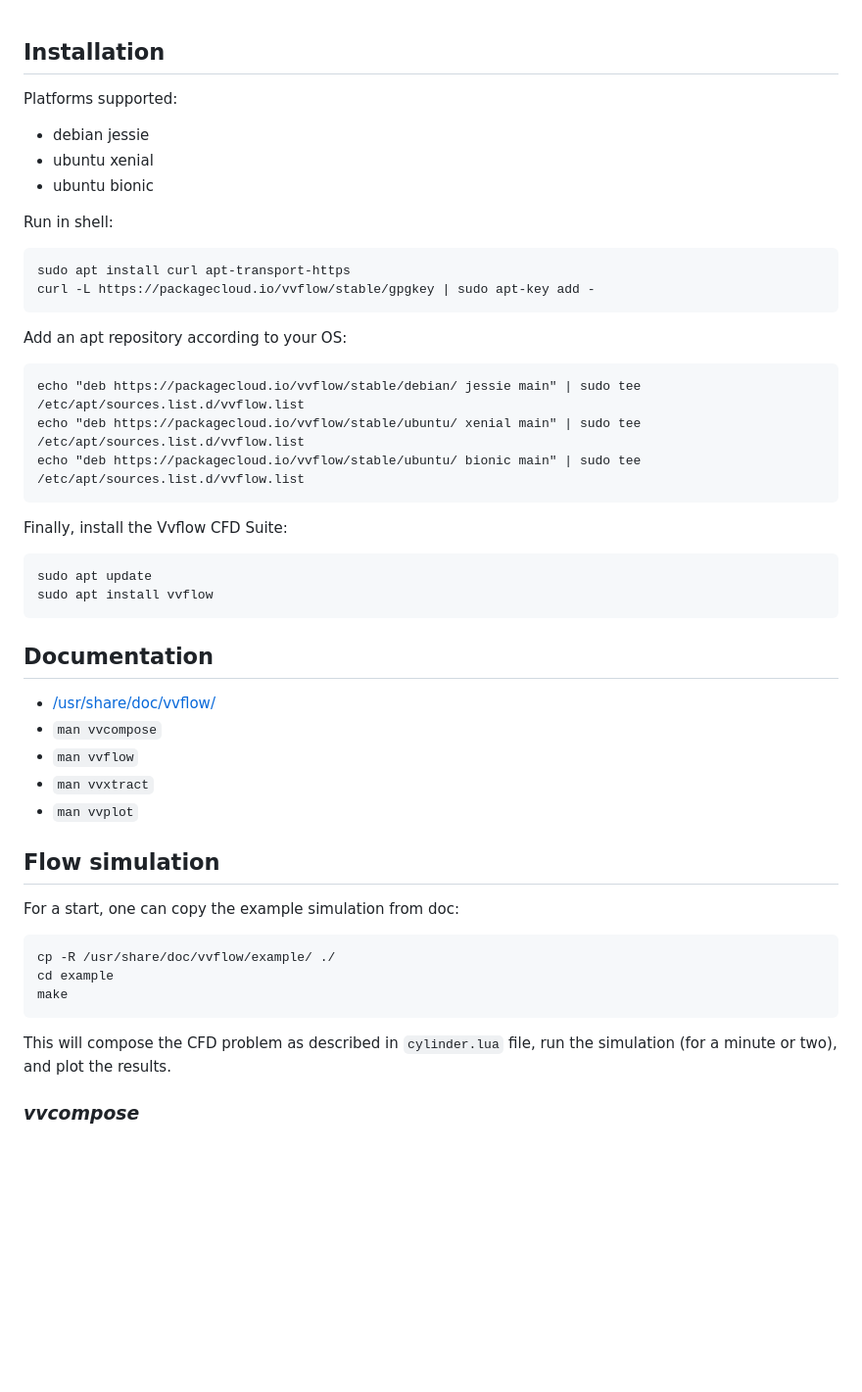
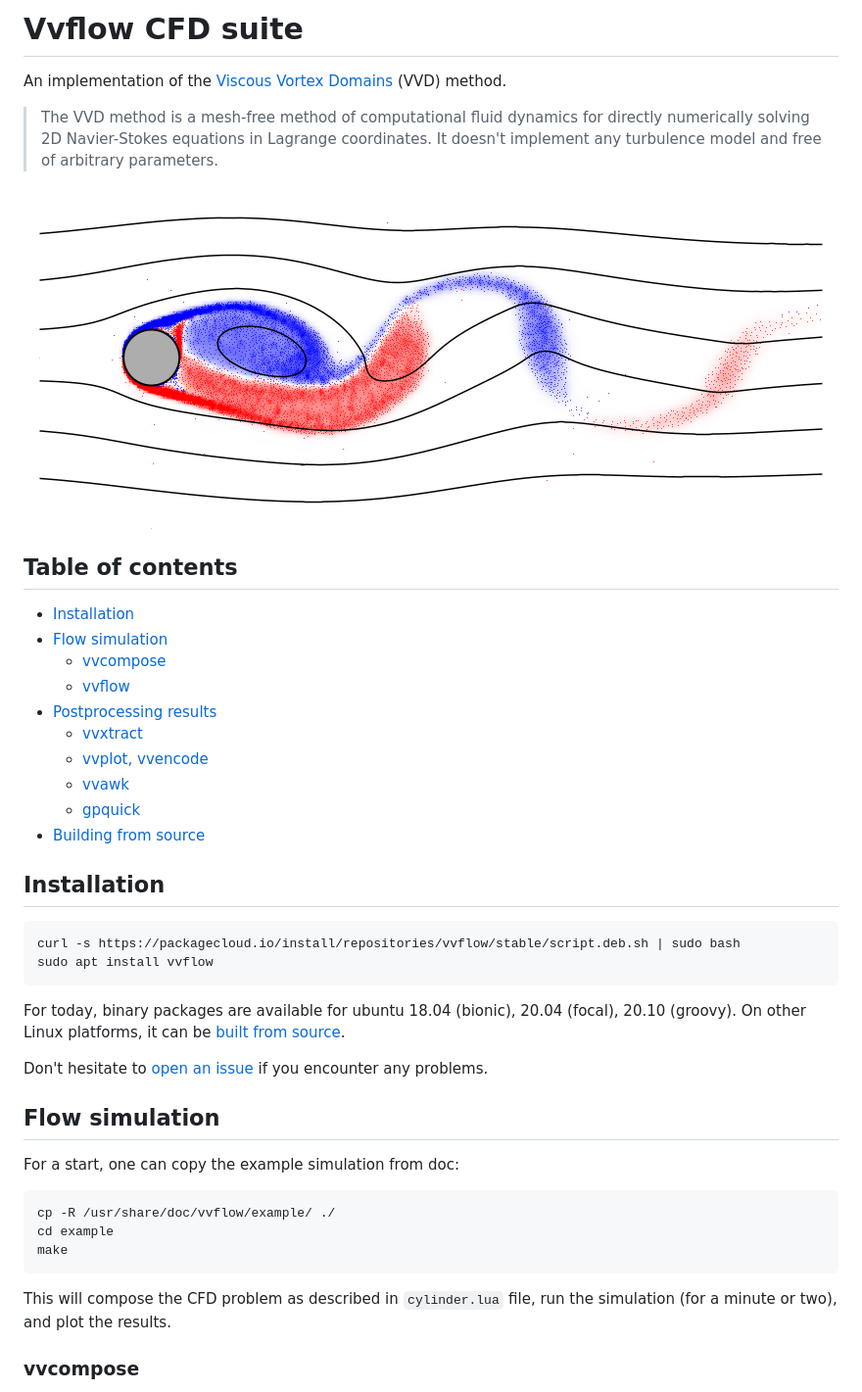
Before and after one commit to vvflow/vvflow, a Markdown page: README.md, the part around the change printed below. Shown: that part at 98% size. Drawn GitHub-style; pictures changed too: readme-pics/example.png (added); blank space fills up the shorter version.

````diff
--- a/README.md
+++ b/README.md
@@ -1,46 +1,54 @@
+# Vvflow CFD suite
+
+[vvd-wiki]: https://en.wikipedia.org/wiki/Viscous_vortex_domains_method
+[pbs-wiki]: https://en.wikipedia.org/wiki/Portable_Batch_System
+[issue]: https://github.com/vvflow/vvflow/issues/new
+[lua]: https://learnxinyminutes.com/docs/lua/
+[awk]: https://man7.org/linux/man-pages/man1/awk.1p.html
+[ffmpeg]: https://ffmpeg.org/about.html
+
+An implementation of the [Viscous Vortex Domains][vvd-wiki] (VVD) method.
+
+> The VVD method is a mesh-free method of computational fluid dynamics
+> for directly numerically solving 2D Navier-Stokes equations in Lagrange
+> coordinates. It doesn't implement any turbulence model and free of
+> arbitrary parameters.
+
+<p align="center">
+    <img src="readme-pics/example.png" height="350px">
+</p>
+
+## Table of contents
+
+* [Installation](#installation)
+* [Flow simulation](#flow-simulation)
+    * [vvcompose](#vvcompose)
+    * [vvflow](#vvflow)
+* [Postprocessing results](#postprocessing-results)
+    * [vvxtract](#vvxtract)
+    * [vvplot, vvencode](#vvplot-vvencode)
+    * [vvawk](#vvawk)
+    * [gpquick](#gpquick)
+* [Building from source](#building-from-source)
+
 ## Installation
 
-Platforms supported:
-
-* debian jessie
-* ubuntu xenial
-* ubuntu bionic
-
-Run in shell:
-
 ```
-sudo apt install curl apt-transport-https
-curl -L https://packagecloud.io/vvflow/stable/gpgkey | sudo apt-key add -
-```
-
-Add an apt repository according to your OS:
-
-```
-echo "deb https://packagecloud.io/vvflow/stable/debian/ jessie main" | sudo tee /etc/apt/sources.list.d/vvflow.list
-echo "deb https://packagecloud.io/vvflow/stable/ubuntu/ xenial main" | sudo tee /etc/apt/sources.list.d/vvflow.list
-echo "deb https://packagecloud.io/vvflow/stable/ubuntu/ bionic main" | sudo tee /etc/apt/sources.list.d/vvflow.list
-```
-
-Finally, install the Vvflow CFD Suite:
-
-```
-sudo apt update
+curl -s https://packagecloud.io/install/repositories/vvflow/stable/script.deb.sh | sudo bash
 sudo apt install vvflow
 ```
 
-## Documentation
+For today, binary packages are available for ubuntu 18.04 (bionic),
+20.04 (focal), 20.10 (groovy). On other Linux platforms, it can be
+[built from source](#building-from-source).
 
-* [/usr/share/doc/vvflow/](file:///usr/share/doc/vvflow/)
-* `man vvcompose`
-* `man vvflow`
-* `man vvxtract`
-* `man vvplot`
+Don't hesitate to [open an issue][issue] if you encounter any problems.
 
 ## Flow simulation
 
 For a start, one can copy the example simulation from doc:
 
-```
+```bash
 cp -R /usr/share/doc/vvflow/example/ ./
 cd example
 make
@@ -49,5 +57,5 @@ make
 This will compose the CFD problem as described in `cylinder.lua` file,
 run the simulation (for a minute or two), and plot the results.
 
-### *vvcompose*
+### vvcompose
 
````
Also changed, not shown: other parts of README.md (+63 -112 lines), readme-pics/000150.png (added), readme-pics/fx_mavg.png (added), readme-pics/fx_raw.png (added), 1 other file.
